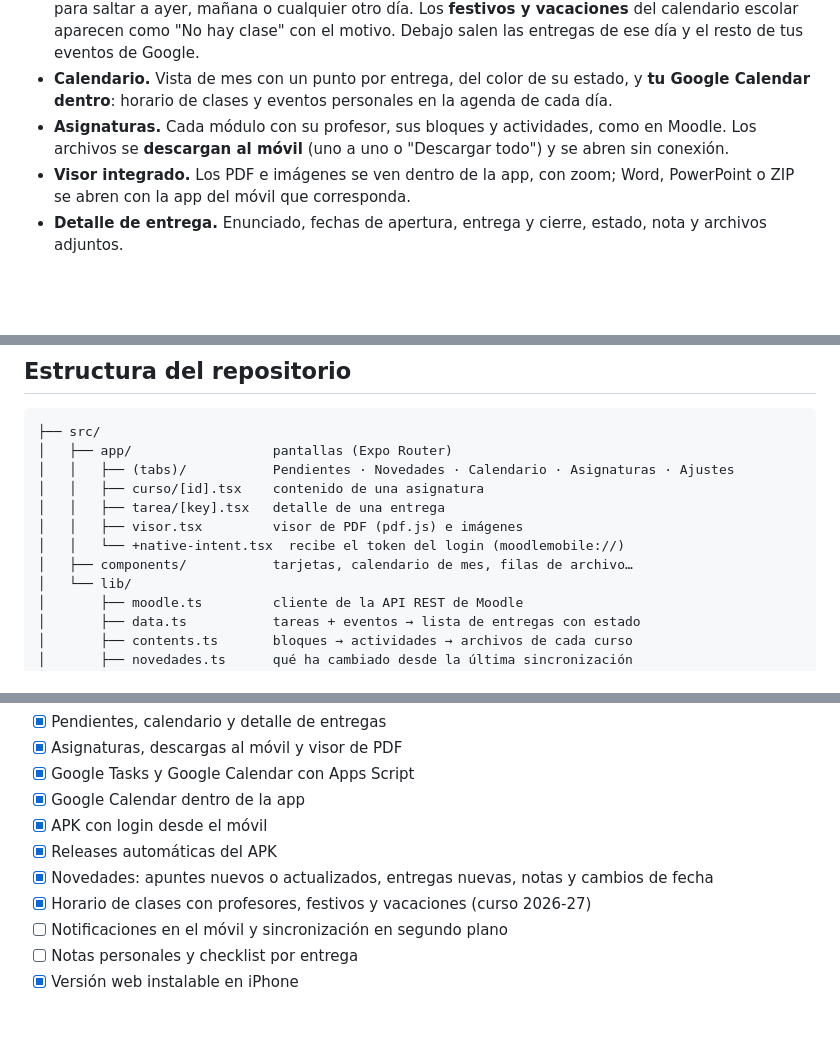
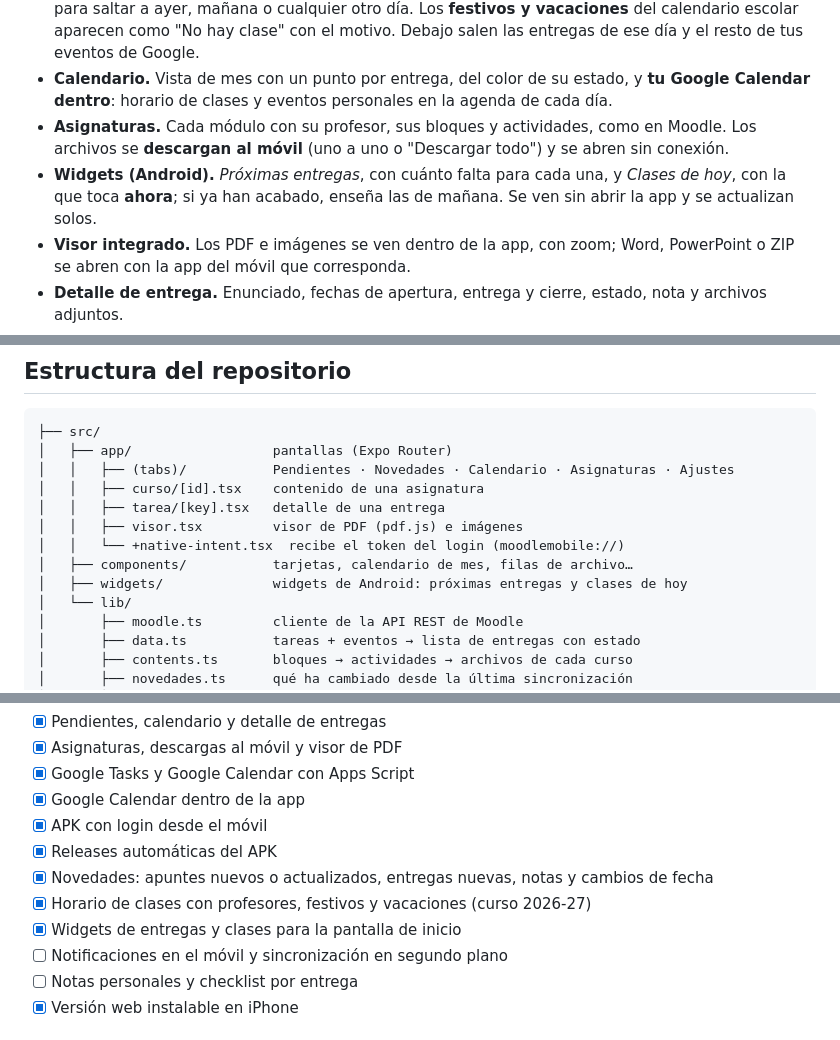
Before and after one commit to hehedaniel/hermes, a Markdown page: README.md, 3 parts joined by grey strips. Rendered like a GitHub page; blank space fills up the shorter version.

```diff
--- a/README.md
+++ b/README.md
@@ -48,6 +48,7 @@ En la FP a distancia todo pasa por el aula virtual: cada módulo tiene sus unida
 - **Horario.** Desliza en Calendario y ves **las clases del día**: hora, módulo, profesor y aula, con el descanso y la clase en curso marcada como "AHORA". Arriba, una tira con los días de la semana para saltar a ayer, mañana o cualquier otro día. Los **festivos y vacaciones** del calendario escolar aparecen como "No hay clase" con el motivo. Debajo salen las entregas de ese día y el resto de tus eventos de Google.
 - **Calendario.** Vista de mes con un punto por entrega, del color de su estado, y **tu Google Calendar dentro**: horario de clases y eventos personales en la agenda de cada día.
 - **Asignaturas.** Cada módulo con su profesor, sus bloques y actividades, como en Moodle. Los archivos se **descargan al móvil** (uno a uno o "Descargar todo") y se abren sin conexión.
+- **Widgets (Android).** *Próximas entregas*, con cuánto falta para cada una, y *Clases de hoy*, con la que toca **ahora**; si ya han acabado, enseña las de mañana. Se ven sin abrir la app y se actualizan solos.
 - **Visor integrado.** Los PDF e imágenes se ven dentro de la app, con zoom; Word, PowerPoint o ZIP se abren con la app del móvil que corresponda.
 - **Detalle de entrega.** Enunciado, fechas de apertura, entrega y cierre, estado, nota y archivos adjuntos.
 - **Login desde el móvil.** Inicias sesión con tu usuario de la Junta (CAS) y la app recibe el token sola.
@@ -168,6 +169,7 @@ Sigue [`sincronizador-pc/README.md`](sincronizador-pc/README.md).
 │   │   ├── visor.tsx         visor de PDF (pdf.js) e imágenes
 │   │   └── +native-intent.tsx  recibe el token del login (moodlemobile://)
 │   ├── components/           tarjetas, calendario de mes, filas de archivo…
+│   ├── widgets/              widgets de Android: próximas entregas y clases de hoy
 │   └── lib/
 │       ├── moodle.ts         cliente de la API REST de Moodle
 │       ├── data.ts           tareas + eventos → lista de entregas con estado
@@ -209,6 +211,7 @@ El token se consigue con el mismo flujo que la app oficial: `admin/tool/mobile/l
 - [x] Releases automáticas del APK
 - [x] Novedades: apuntes nuevos o actualizados, entregas nuevas, notas y cambios de fecha
 - [x] Horario de clases con profesores, festivos y vacaciones (curso 2026-27)
+- [x] Widgets de entregas y clases para la pantalla de inicio
 - [ ] Notificaciones en el móvil y sincronización en segundo plano
 - [ ] Notas personales y checklist por entrega
 - [x] Versión web instalable en iPhone
```
Also changed, not shown: assets/widget-preview/clases.png (added), assets/widget-preview/entregas.png (added), 14 other files.
